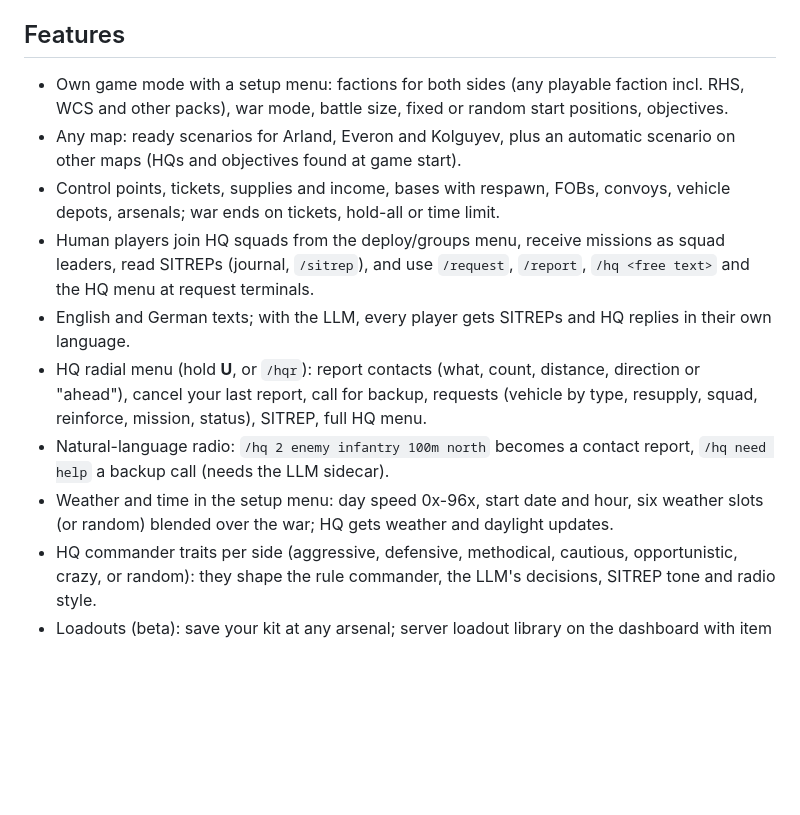
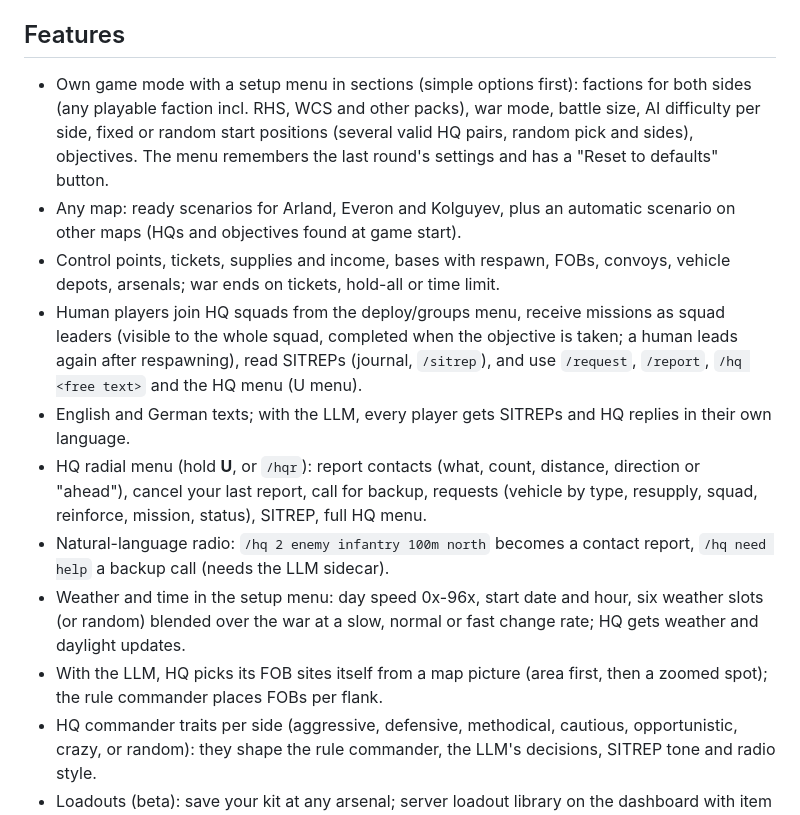
Before and after one commit to underlines/reforger-clausewitz, a Markdown page: README.md, the part around the change. GitHub-like rendering; blank space fills up the shorter version.

Commit message:
docs: README and Workshop text for M4.6
Co-Authored-By: Claude Opus 5.5 <noreply@anthropic.com>

```diff
--- a/README.md
+++ b/README.md
@@ -9,14 +9,15 @@ The commanders run on a built-in rule engine out of the box. Optionally, an **LL
 - **License:** MIT (see `LICENSE`)
 
 ## Features
-- Own game mode with a setup menu: factions for both sides (any playable faction incl. RHS, WCS and other packs), war mode, battle size, fixed or random start positions, objectives.
+- Own game mode with a setup menu in sections (simple options first): factions for both sides (any playable faction incl. RHS, WCS and other packs), war mode, battle size, AI difficulty per side, fixed or random start positions (several valid HQ pairs, random pick and sides), objectives. The menu remembers the last round's settings and has a "Reset to defaults" button.
 - Any map: ready scenarios for Arland, Everon and Kolguyev, plus an automatic scenario on other maps (HQs and objectives found at game start).
 - Control points, tickets, supplies and income, bases with respawn, FOBs, convoys, vehicle depots, arsenals; war ends on tickets, hold-all or time limit.
-- Human players join HQ squads from the deploy/groups menu, receive missions as squad leaders, read SITREPs (journal, `/sitrep`), and use `/request`, `/report`, `/hq <free text>` and the HQ menu at request terminals.
+- Human players join HQ squads from the deploy/groups menu, receive missions as squad leaders (visible to the whole squad, completed when the objective is taken; a human leads again after respawning), read SITREPs (journal, `/sitrep`), and use `/request`, `/report`, `/hq <free text>` and the HQ menu (U menu).
 - English and German texts; with the LLM, every player gets SITREPs and HQ replies in their own language.
 - HQ radial menu (hold **U**, or `/hqr`): report contacts (what, count, distance, direction or "ahead"), cancel your last report, call for backup, requests (vehicle by type, resupply, squad, reinforce, mission, status), SITREP, full HQ menu.
 - Natural-language radio: `/hq 2 enemy infantry 100m north` becomes a contact report, `/hq need help` a backup call (needs the LLM sidecar).
-- Weather and time in the setup menu: day speed 0x-96x, start date and hour, six weather slots (or random) blended over the war; HQ gets weather and daylight updates.
+- Weather and time in the setup menu: day speed 0x-96x, start date and hour, six weather slots (or random) blended over the war at a slow, normal or fast change rate; HQ gets weather and daylight updates.
+- With the LLM, HQ picks its FOB sites itself from a map picture (area first, then a zoomed spot); the rule commander places FOBs per flank.
 - HQ commander traits per side (aggressive, defensive, methodical, cautious, opportunistic, crazy, or random): they shape the rule commander, the LLM's decisions, SITREP tone and radio style.
 - Loadouts (beta): save your kit at any arsenal; server loadout library on the dashboard with item names, types and prices. Works alongside loadout-editor mods such as WCS_LoadoutEditor.
 - Pack factions field their own soldiers: missing roles are filled from the faction's own roster, borrowed kin vehicles carry the side's own infantry; arsenal items without a price get a default by type (`Configs/CLW/ArsenalPrices.conf`).
```
Also changed, not shown: dev/notes/workshop-description.md (added, +35 -0 lines).
